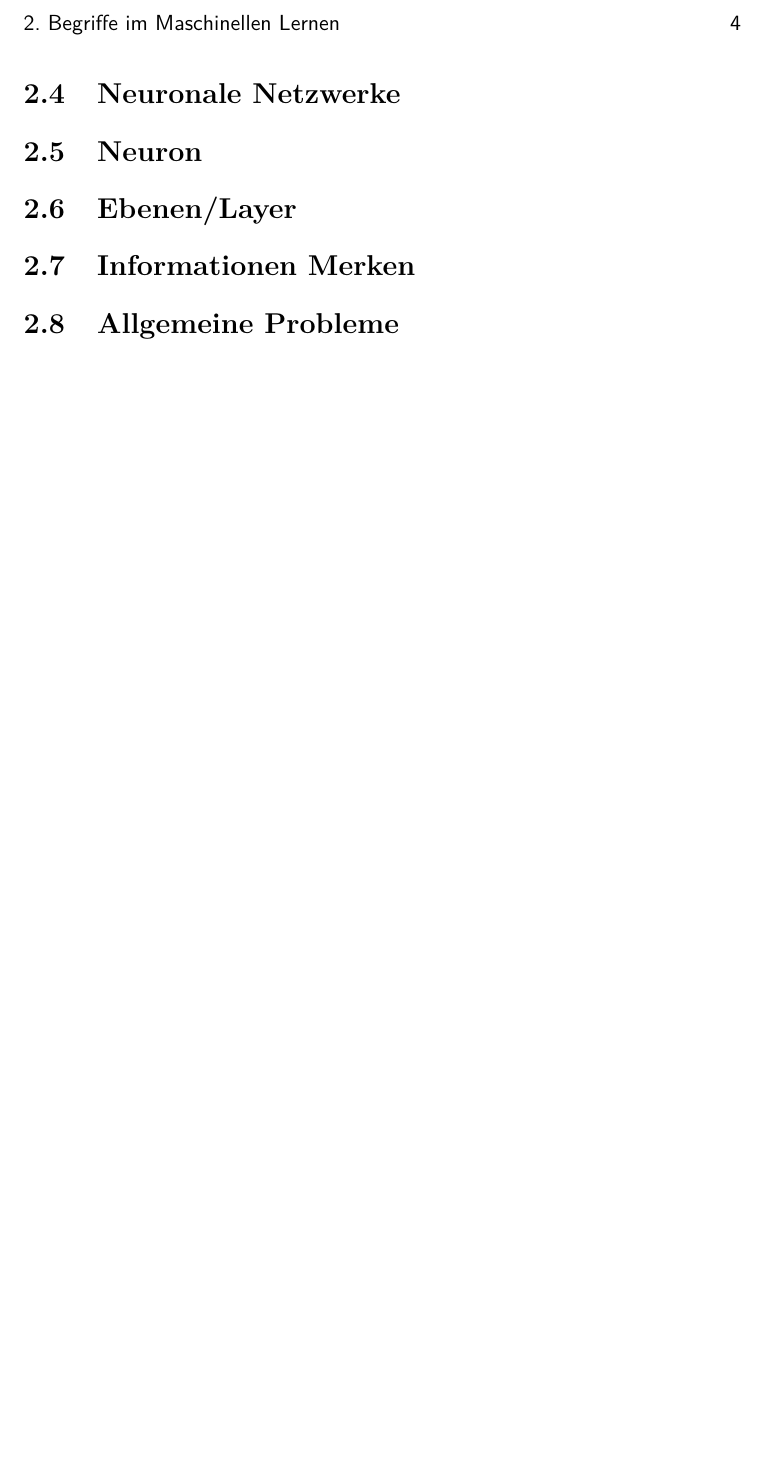
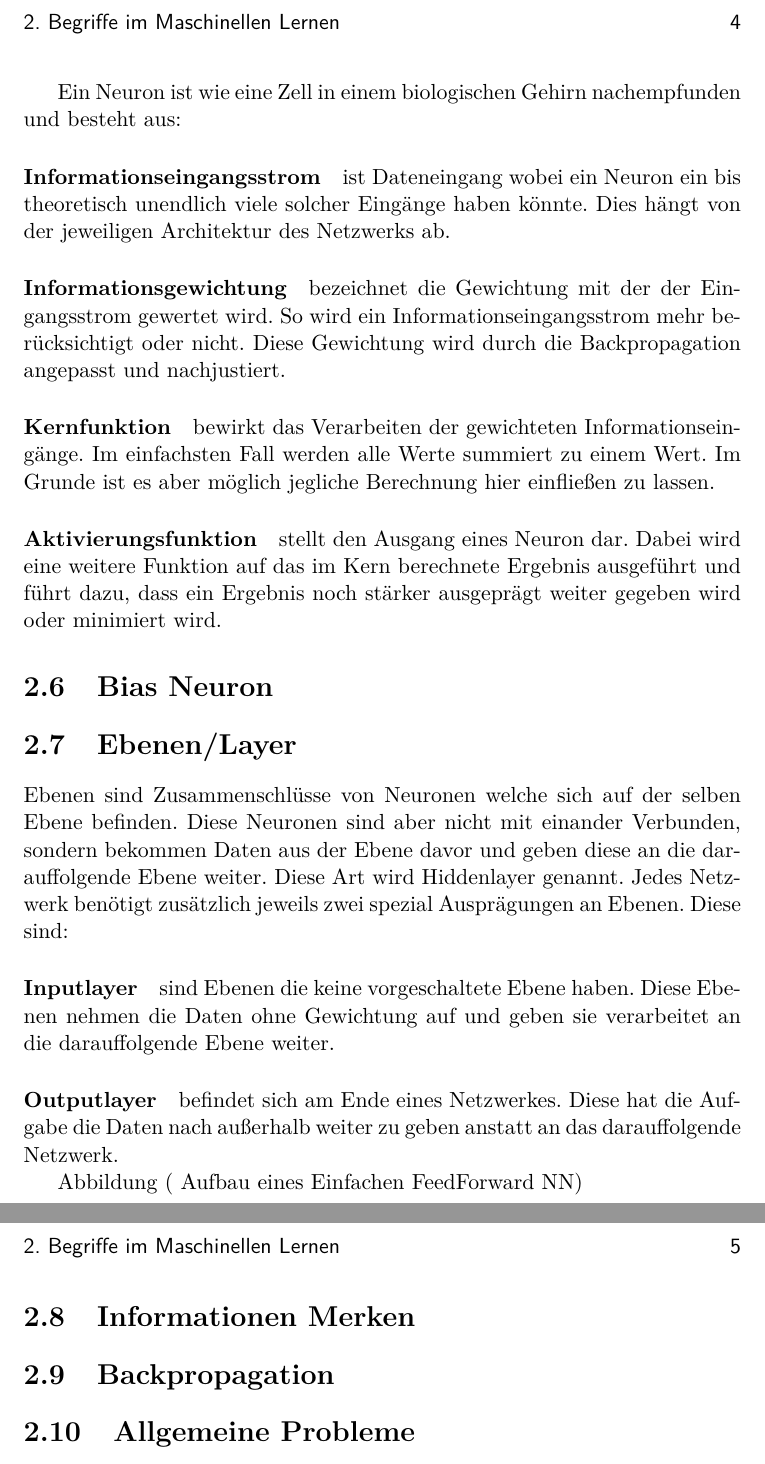
Before and after one commit to 2er0/bachelor-thesis-tensorflow, a LaTeX thesis (_DaBa.tex, which reads begriffe.tex): part of page 11 of 16 before the commit and two parts of pages 11 and 12 of 17 after it, the two joined at a grey line, cut so that both start at the same text, the shorter picture padded with empty space. Compiled offline with pdfLaTeX.

Commit message:
2) NN, Neuron, Layer

```diff
--- a/begriffe.tex
+++ b/begriffe.tex
@@ -24,7 +33,24 @@ Machine Learning definiert eine große Anzahl an Theorien und Umsetzungen von ni
+Ein Neuron ist wie eine Zell in einem biologischen Gehirn nachempfunden und besteht aus:
+\paragraph{Informationseingangsstrom} ist Dateneingang wobei ein Neuron ein bis theoretisch unendlich viele solcher Eingänge haben könnte. Dies hängt von der jeweiligen Architektur des Netzwerks ab.
+\paragraph{Informationsgewichtung} bezeichnet die Gewichtung mit der der Eingangsstrom gewertet wird. So wird ein Informationseingangsstrom mehr berücksichtigt oder nicht. Diese Gewichtung wird durch die Backpropagation angepasst und nachjustiert.
+\paragraph{Kernfunktion} bewirkt das Verarbeiten der gewichteten Informationseingänge. Im einfachsten Fall werden alle Werte summiert zu einem Wert. Im Grunde ist es aber möglich jegliche Berechnung hier einfließen zu lassen.
+\paragraph{Aktivierungsfunktion} stellt den Ausgang eines Neuron dar. Dabei wird eine weitere Funktion auf das im Kern berechnete Ergebnis ausgeführt und führt dazu, dass ein Ergebnis noch stärker ausgeprägt weiter gegeben wird oder minimiert wird.
+
+\section{Bias Neuron}
 
 \section{Ebenen/Layer}
 
+Ebenen sind Zusammenschlüsse von Neuronen welche sich auf der selben Ebene befinden. Diese Neuronen sind aber nicht mit einander Verbunden, sondern bekommen Daten aus der Ebene davor und geben diese an die darauffolgende Ebene weiter. Diese Art wird Hiddenlayer genannt. Jedes Netzwerk benötigt zusätzlich jeweils zwei spezial Ausprägungen an Ebenen. Diese sind:
+
+\paragraph{Inputlayer} sind Ebenen die keine vorgeschaltete Ebene haben. Diese Ebenen nehmen die Daten ohne Gewichtung auf und geben sie verarbeitet an die darauffolgende Ebene weiter.
+
+\paragraph{Outputlayer} befindet sich am Ende eines Netzwerkes. Diese hat die Aufgabe die Daten nach außerhalb weiter zu geben anstatt an das darauffolgende Netzwerk.
+
+Abbildung ( Aufbau eines Einfachen FeedForward NN)
+
 \section{Informationen Merken}
+
+\section{Backpropagation}
 
 \section{Allgemeine Probleme}
 
```
Also changed, not shown: _DaBa.pdf, begriffe.tex (13 more changed lines).
